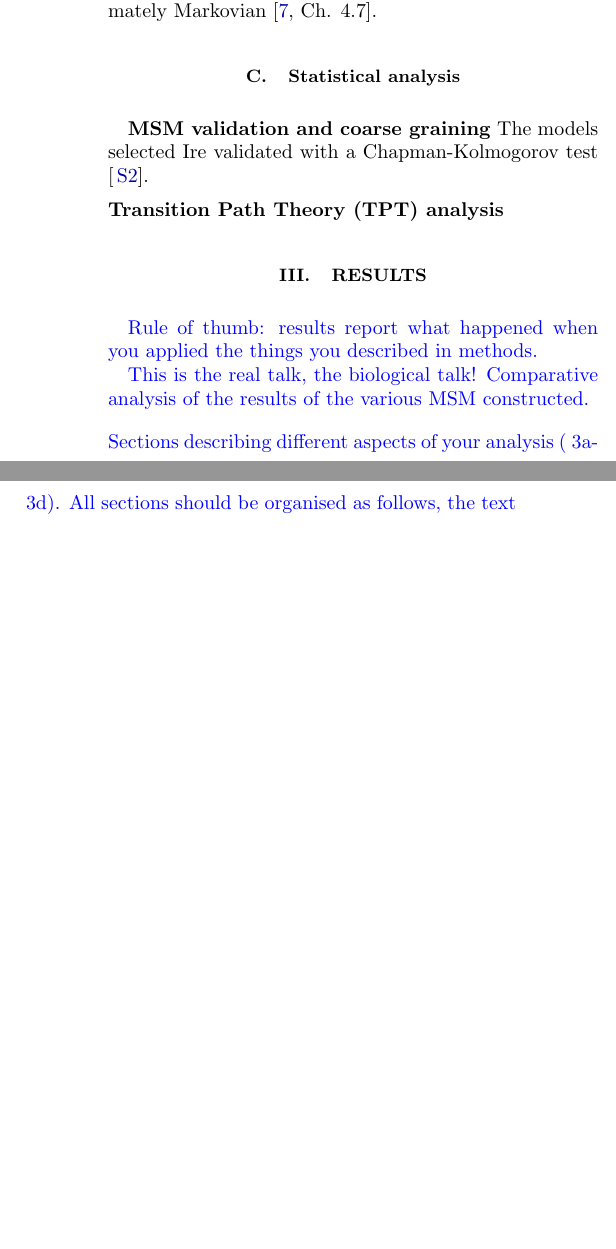
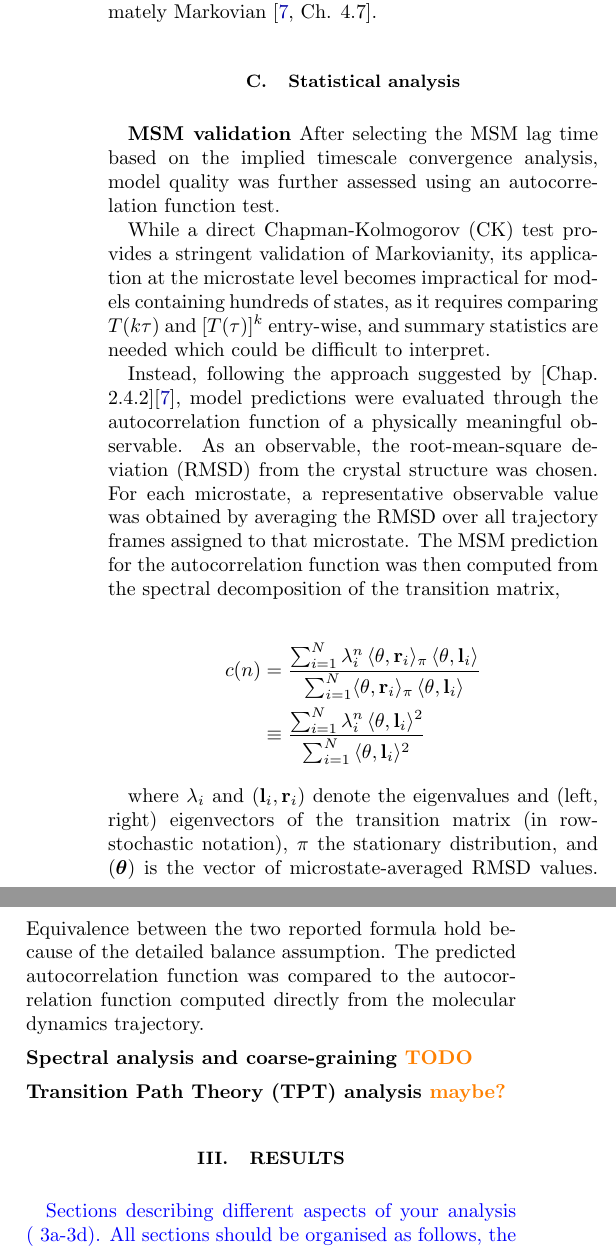
Before and after one commit to miriamzara/MSM, a LaTeX paper (LaTeX/main.tex): two parts of the columns of page 3 of 14 before the commit and two parts of the columns of page 3 of 13 after it, joined at a grey line, cut so that both start at the same text, the shorter picture padded with empty space. Compiled offline with pdfLaTeX.

Commit message:
nice hp35 fig, and progress on validation description

```diff
--- a/LaTeX/main.tex
+++ b/LaTeX/main.tex
@@ -9,6 +9,7 @@
 \usepackage{mdframed}
 \usepackage{ragged2e}
 \usepackage{subcaption}
+\usepackage{placeins} % for \FloatBarrier, to force figures in place
 
 \definecolor{linkcolor}{rgb}{0,0,0.65}
 
@@ -152,23 +147,59 @@ The lagtime is selected as the minimum value in the region of convergence, as th
 %
 %
 \subsection{Statistical analysis}
-\textbf{MSM validation and coarse graining}
-The models selected Ire validated with a Chapman-Kolmogorov test [\ref{sec:SI_validation}].
+\textbf{MSM validation}
+After selecting the MSM lag time based on the implied timescale convergence analysis, model quality was further assessed using an autocorrelation function test.
+
+
+While a direct Chapman-Kolmogorov (CK) test provides a stringent validation of Markovianity, its application at the microstate level becomes impractical for models containing hundreds of states,
+as it requires comparing $T(k\tau)$ and $[T(\tau)]^k$ entry-wise, and summary statistics are needed which could be difficult to interpret.
+
+
+Instead, following the approach suggested by [Chap. 2.4.2]\cite{thebible}, model predictions were evaluated through the autocorrelation function of a physically meaningful observable.
+As an observable, the root-mean-square deviation (RMSD) from the crystal structure was chosen. For each microstate, a representative observable value was obtained by averaging the RMSD over all trajectory
+frames assigned to that microstate. The MSM prediction for the autocorrelation function was then computed from the spectral decomposition of the transition matrix,
+
+\begin{align}
+c(n)
+&=
+\frac{
+\sum_{i=1}^{N}
+\lambda_i^{n}\,
+\langle \theta,\mathbf{r}_i\rangle_\pi\,
+\langle \theta,\mathbf{l}_i\rangle
+}
+{
+\sum_{i=1}^{N}
+\langle \theta,\mathbf{r}_i\rangle_\pi\,
+\langle \theta,\mathbf{l}_i\rangle
+}
+\notag \\
+&\equiv
+\frac{
+\sum_{i=1}^{N}
+\lambda_i^{n}\,
+\langle \theta,\mathbf{l}_i\rangle^2
+}
+{\sum_{i=1}^{N}\, \langle \theta,\mathbf{l}_i\rangle^2} \notag
+\end{align}
+
+where $\lambda_i$ and $(\mathbf{l}_i, \mathbf{r}_i)$ denote the eigenvalues and (left, right) eigenvectors of the transition matrix (in row-stochastic notation), $\pi$ the stationary distribution,
+and ($\boldsymbol{\theta}$) is the vector of microstate-averaged RMSD values. Equivalence between the two reported formula hold because of the detailed balance assumption.
+The predicted autocorrelation function was compared to the autocorrelation function computed directly from the molecular dynamics trajectory.
 %
 %
 %
 \vspace{0.5em}\newline
-\textbf{Transition Path Theory (TPT) analysis}
+\textbf{Spectral analysis and coarse-graining {\color{orange} TODO}}
+\vspace{0.5em}\newline
+\textbf{Transition Path Theory (TPT) analysis {\color{orange} maybe?}}
 %%%%%%%%%%%%%%%%%%%%%%%%%%%%%%%%%%%%%%%%%%%%%%%%%%%%%%%%%%%%%%%%%%%%%%%%%%%%%%%%%%%%%%%%%%%%%%%%%
 %
 %
 %
 %%%%%%%%%%%%%%%%%%%%%%%%%%%%%%%%%%%%%%%%%%%%%%%%%%%%%%%%%%%%%%%%%%%%%%%%%%%%%%%%%%%%%%%%%%%%%%%%%
 \section{Results}
-{\color{blue} Rule of thumb: results report what happened when you applied the things you described in methods.
-
-This is the real talk, the biological talk! Comparative analysis of the results of the various MSM constructed.
-\bigskip \newline \noindent
+{\color{blue}
 Sections describing different aspects of your analysis (~3a-3d). All sections should be organised as follows, the text is continuous, broken only to a few paragraphs in each section:
 \begin{itemize}
 \item Question studied in the section and the goal of this calculation.
@@ -180,7 +211,9 @@ Sections describing different aspects of your analysis (~3a-3d). All sections sh
 \item End each section with a conclusion sentence for example, 'Taken together the results consistently show that X is larger than Y, indicating that X was an ancestor of Y'.
 \end{itemize}
 }
-\textit{Dimensionality reduction: } The tICA projections obtained using lag times between $100$ and $1000$ frames ($20-200$ ns) were qualitatively similar, suggesting that the method is robust within this range (Supplementary Figures \ref{supp_fig:tica_dihedrals_lagtime} and \ref{supp_fig:tica_distances_lagtime}].
+%
+%
+\textbf{Dimensionality reduction:} The tICA projections obtained using lag times between $100$ and $1000$ frames ($20-200$ ns) were qualitatively similar, suggesting that the method is robust within this range (Supplementary Figures \ref{supp_fig:tica_dihedrals_lagtime} and \ref{supp_fig:tica_distances_lagtime}].
 Overall, dihedral-angle features appear to retain a richer kinetic structure than pairwise-distance features. In the tICA representation, more than seven dihedral components displayed bimodal or multi-modal free-energy profiles and transition-like time series, whereas distance-based features exhibited such behaviour
 only for approximately the first three components.  For PCA, the same visual analysis suggests generally worse performance compared to tICA, with fewer components displaying transition-like timeseries and bimodal free energy profiles.
 Based on this analysis, a tICA lag time of 1000 frames (200 ns) was selected for subsequent modelling. The final dimensionality-reduction parameters were: five tICs for the dihedral feature set, five tICs for the distance feature set,
```
Also changed, not shown: LaTeX/figures/aromatic_structure.png (added), LaTeX/figures/autocorrelation_rmsd.png (added), pymol_io/aromatic_structure.png (added), root/output_figures/autocorrelation_rmsd.png (added), LaTeX/main.tex (106 more changed lines), 8 other files.
